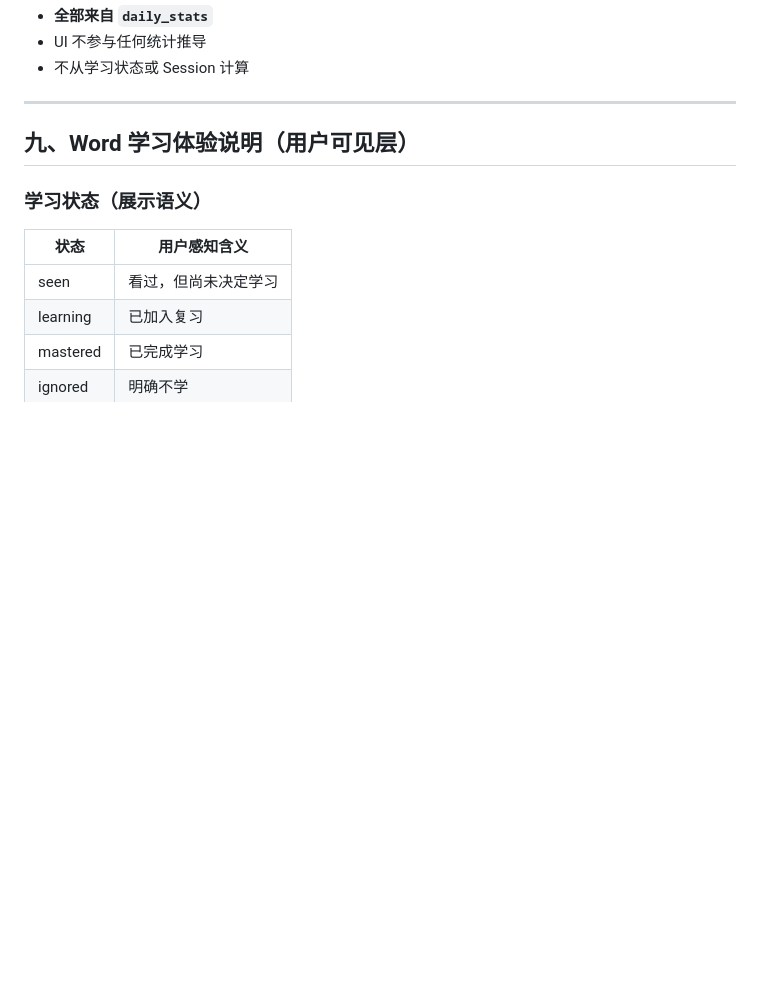
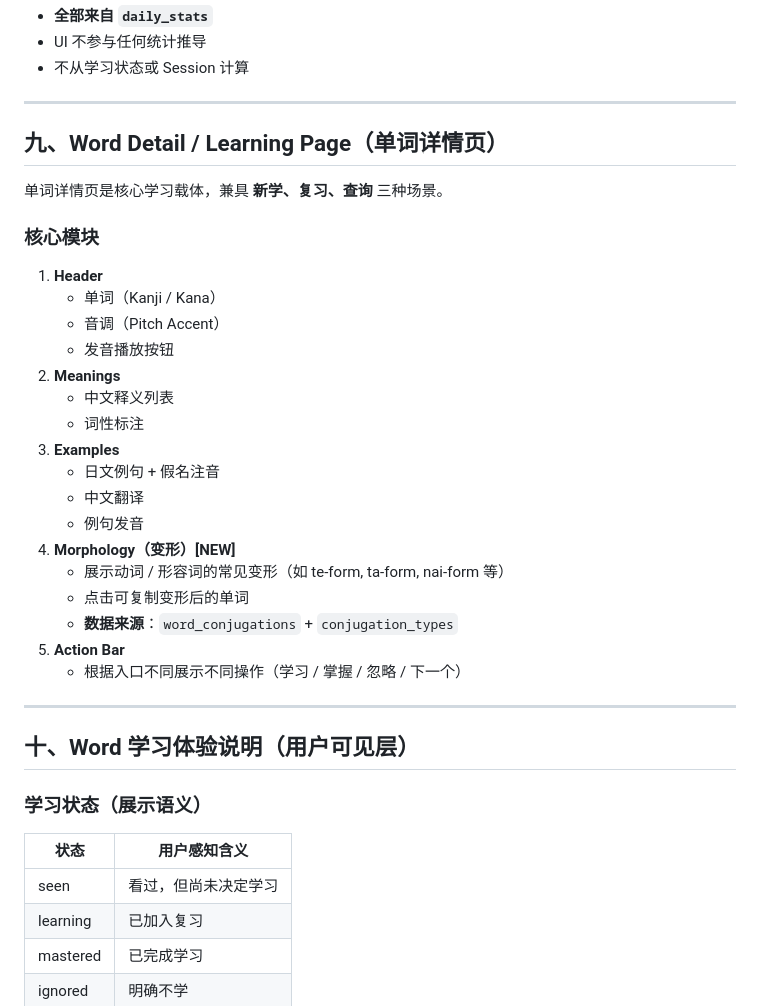
Before and after one commit to Binary-Dracula/BreezeJP, a Markdown page: .kiro/steering/product.md, the part around the change. Rendered like a GitHub page; blank space fills up the shorter version.

```diff
--- a/.kiro/steering/product.md
+++ b/.kiro/steering/product.md
@@ -279,7 +279,33 @@ Stats Card **仅用于展示结果**。
 
 ---
 
-## 九、Word 学习体验说明（用户可见层）
+## 九、Word Detail / Learning Page（单词详情页）
+
+单词详情页是核心学习载体，兼具 **新学、复习、查询** 三种场景。
+
+### 核心模块
+
+1.  **Header**
+    *   单词（Kanji / Kana）
+    *   音调（Pitch Accent）
+    *   发音播放按钮
+2.  **Meanings**
+    *   中文释义列表
+    *   词性标注
+3.  **Examples**
+    *   日文例句 + 假名注音
+    *   中文翻译
+    *   例句发音
+4.  **Morphology（变形）[NEW]**
+    *   展示动词 / 形容词的常见变形（如 te-form, ta-form, nai-form 等）
+    *   点击可复制变形后的单词
+    *   **数据来源**：`word_conjugations` + `conjugation_types`
+5.  **Action Bar**
+    *   根据入口不同展示不同操作（学习 / 掌握 / 忽略 / 下一个）
+
+---
+
+## 十、Word 学习体验说明（用户可见层）
 
 ### 学习状态（展示语义）
 
```
Also changed, not shown: .kiro/steering/database.md (+33 -0 lines).
